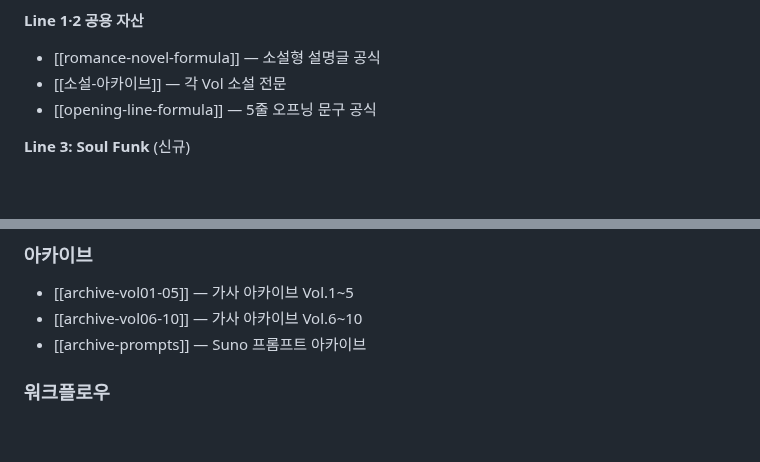
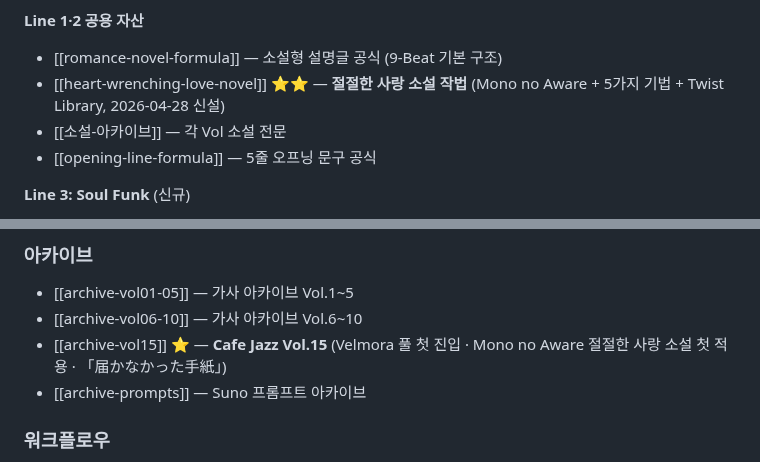
Before and after one commit to koreaemotion1004-cpu/playlist, a Markdown page: wiki/index.md, 2 parts joined by grey strips. Rendered like a GitHub page; blank space fills up the shorter version.

```diff
--- a/wiki/index.md
+++ b/wiki/index.md
@@ -42,7 +42,8 @@ AI가 매 세션마다 이 위키를 참조하여 일관된 품질의 아웃풋
 - Vol 히스토리: Vol.13 Noir
 
 **Line 1·2 공용 자산**
-- [[romance-novel-formula]] — 소설형 설명글 공식
+- [[romance-novel-formula]] — 소설형 설명글 공식 (9-Beat 기본 구조)
+- [[heart-wrenching-love-novel]] ⭐⭐ — **절절한 사랑 소설 작법** (Mono no Aware + 5가지 기법 + Twist Library, 2026-04-28 신설)
 - [[소설-아카이브]] — 각 Vol 소설 전문
 - [[opening-line-formula]] — 5줄 오프닝 문구 공식
 
@@ -90,6 +91,7 @@ AI가 매 세션마다 이 위키를 참조하여 일관된 품질의 아웃풋
 ### 아카이브
 - [[archive-vol01-05]] — 가사 아카이브 Vol.1~5
 - [[archive-vol06-10]] — 가사 아카이브 Vol.6~10
+- [[archive-vol15]] ⭐ — **Cafe Jazz Vol.15** (Velmora 풀 첫 진입 · Mono no Aware 절절한 사랑 소설 첫 적용 · 「届かなかった手紙」)
 - [[archive-prompts]] — Suno 프롬프트 아카이브
 
 ### 워크플로우
```
Also changed, not shown: wiki/archive-vol15.md (added, +219 -0 lines), wiki/heart-wrenching-love-novel.md (added, +249 -0 lines).
